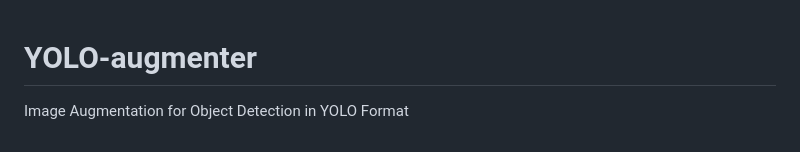
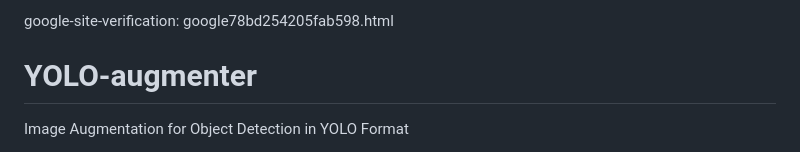
Before and after one commit to farbodYNSI/YOLO-augmenter, a Markdown page: README.md, the part around the change. Drawn GitHub-style.

```diff
--- a/README.md
+++ b/README.md
@@ -1,3 +1,4 @@
+google-site-verification: google78bd254205fab598.html
 # YOLO-augmenter
 Image Augmentation for Object Detection in YOLO Format
 
```
